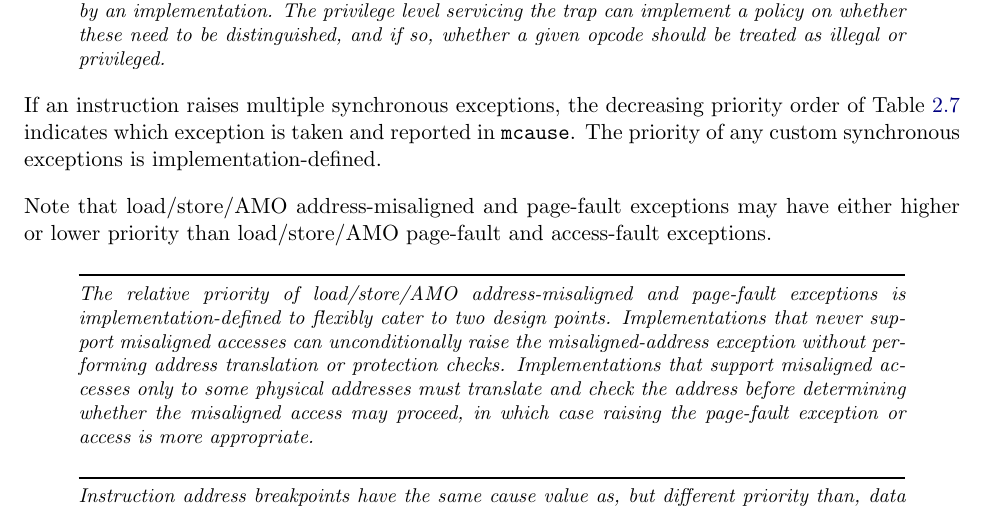
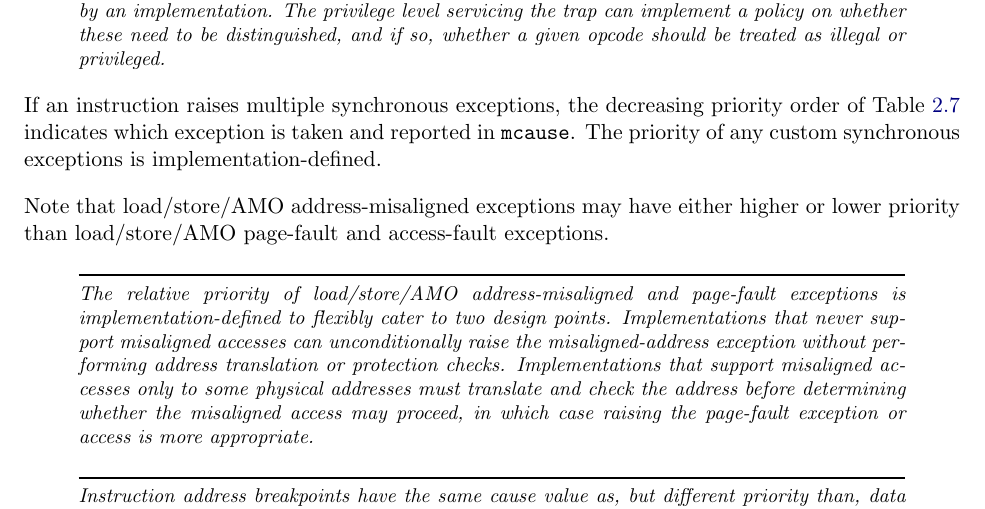
Before and after one commit to riscv/riscv-isa-manual, a LaTeX thesis (src/riscv-privileged.tex, which reads src/machine.tex): part of page 50 of 129, cut so that both start at the same text. Compiled offline with pdfLaTeX.

Commit message:
Fix editing error introduced in 9ff515cd6695ac392e5ca32b73a135aa197e2778

```diff
--- a/src/machine.tex
+++ b/src/machine.tex
@@ -2087,7 +2087,7 @@ The priority of any custom synchronous exceptions is implementation-defined.
 \label{exception-priority}
 \end{table*}
 
-Note that load/store/AMO address-misaligned and page-fault exceptions may have
+Note that load/store/AMO address-misaligned exceptions may have
 either higher or lower priority than load/store/AMO page-fault and
 access-fault exceptions.
 \begin{commentary}
```
